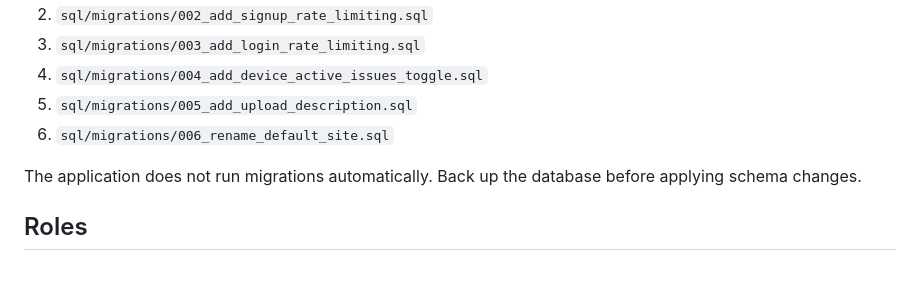
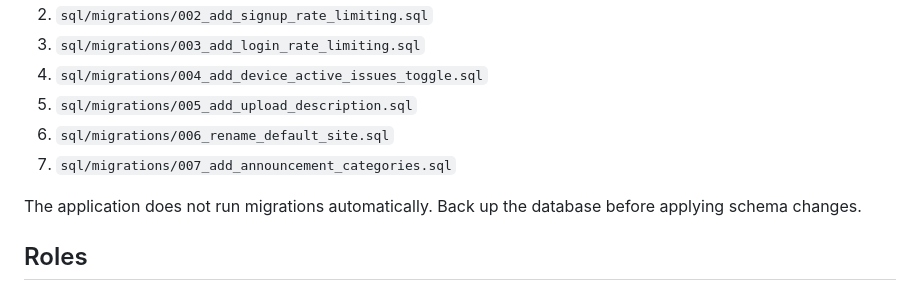
Before and after one commit to StoneMadBob/LANtern, a Markdown page: README.md, the part around the change. Rendered like a GitHub page.

Commit message:
Add migration for announcement categories

```diff
--- a/README.md
+++ b/README.md
@@ -54,6 +54,7 @@ Fresh installations use the complete schema in `sql/schema.sql`. For an existing
 4. `sql/migrations/004_add_device_active_issues_toggle.sql`
 5. `sql/migrations/005_add_upload_description.sql`
 6. `sql/migrations/006_rename_default_site.sql`
+7. `sql/migrations/007_add_announcement_categories.sql`
 
 The application does not run migrations automatically. Back up the database before applying schema changes.
 
```
